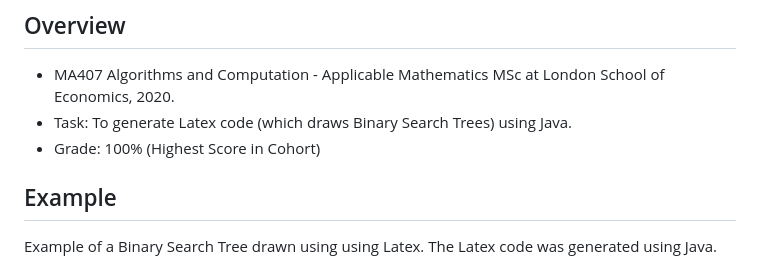
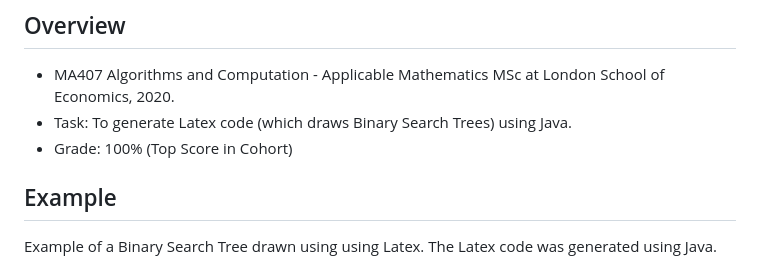
Before and after one commit to jyeung205/University-Projects, a Markdown page: README.md, the part around one of its changes. GitHub-like rendering.

```diff
--- a/README.md
+++ b/README.md
@@ -329,7 +329,7 @@ def simulate(n,input_num=(10000,1e-8),input_mod=(1,1,1,2,1.5),display=True):
 ## Overview
 - MA407 Algorithms and Computation - Applicable Mathematics MSc at London School of Economics, 2020.
 - Task: To generate Latex code (which draws Binary Search Trees) using Java.
-- Grade: 100% (Highest Score in Cohort)
+- Grade: 100% (Top Score in Cohort)
 
 ## Example
 Example of a Binary Search Tree drawn using using Latex. The Latex code was generated using Java.
```
Also changed, not shown: other parts of README.md (+6 -1 lines).
